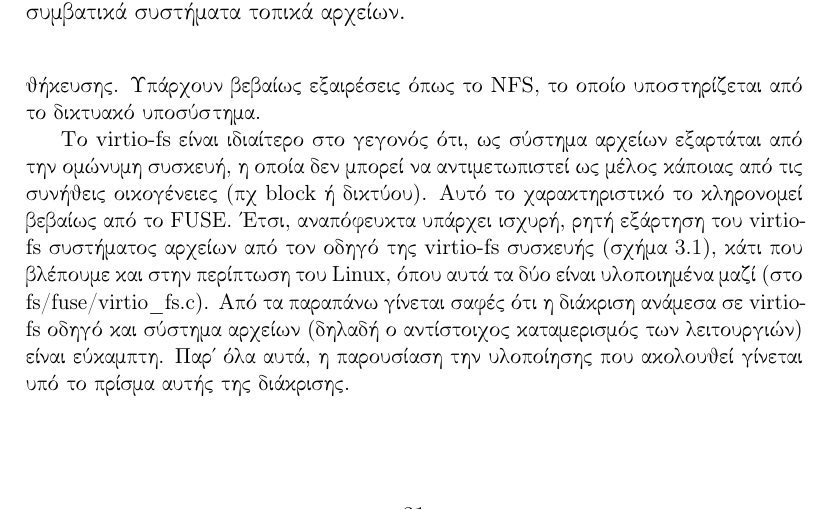
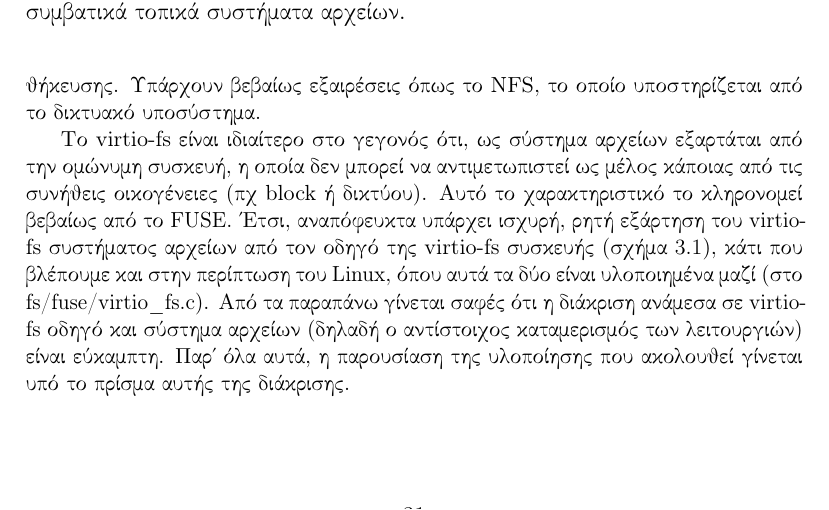
Before and after one commit to foxeng/diploma, a LaTeX thesis (main.tex, which reads src/ch3.tex): part of page 31 of 61, cut so that both start at the same text. Compiled offline with pdfLaTeX.

Commit message:
Fix minor issues in chapter three

```diff
--- a/src/ch3.tex
+++ b/src/ch3.tex
@@ -46,14 +46,14 @@
 \linux{}, όπου αυτά τα δύο είναι υλοποιημένα μαζί (στο
 \en{fs/fuse/virtio\_fs.c}). Από τα παραπάνω γίνεται σαφές ότι η διάκριση
 ανάμεσα σε \viofs{} οδηγό και σύστημα αρχείων (δηλαδή ο αντίστοιχος καταμερισμός
-των λειτουργιών) είναι εύκαμπτη. Παρ' όλα αυτά, η παρουσίαση την υλοποίησης που
-ακολουθεί γίνεται  υπό το πρίσμα αυτής της διάκρισης.
+των λειτουργιών) είναι εύκαμπτη. Παρ' όλα αυτά, η παρουσίαση της υλοποίησης που
+ακολουθεί γίνεται υπό το πρίσμα αυτής της διάκρισης.
 
 \begin{figure}
     \centering
     \includegraphics{virtiofs-vs-others}
     \caption{Συστατικά και εξαρτήσεις στον \guest{}: \viofs{} σε σύγκριση με
-        συμβατικά συστήματα τοπικά αρχείων.}
+        συμβατικά τοπικά συστήματα αρχείων.}
     \label{fig:virtiofs-vs-others}
 \end{figure}
 
```
Also changed, not shown: main.pdf.
